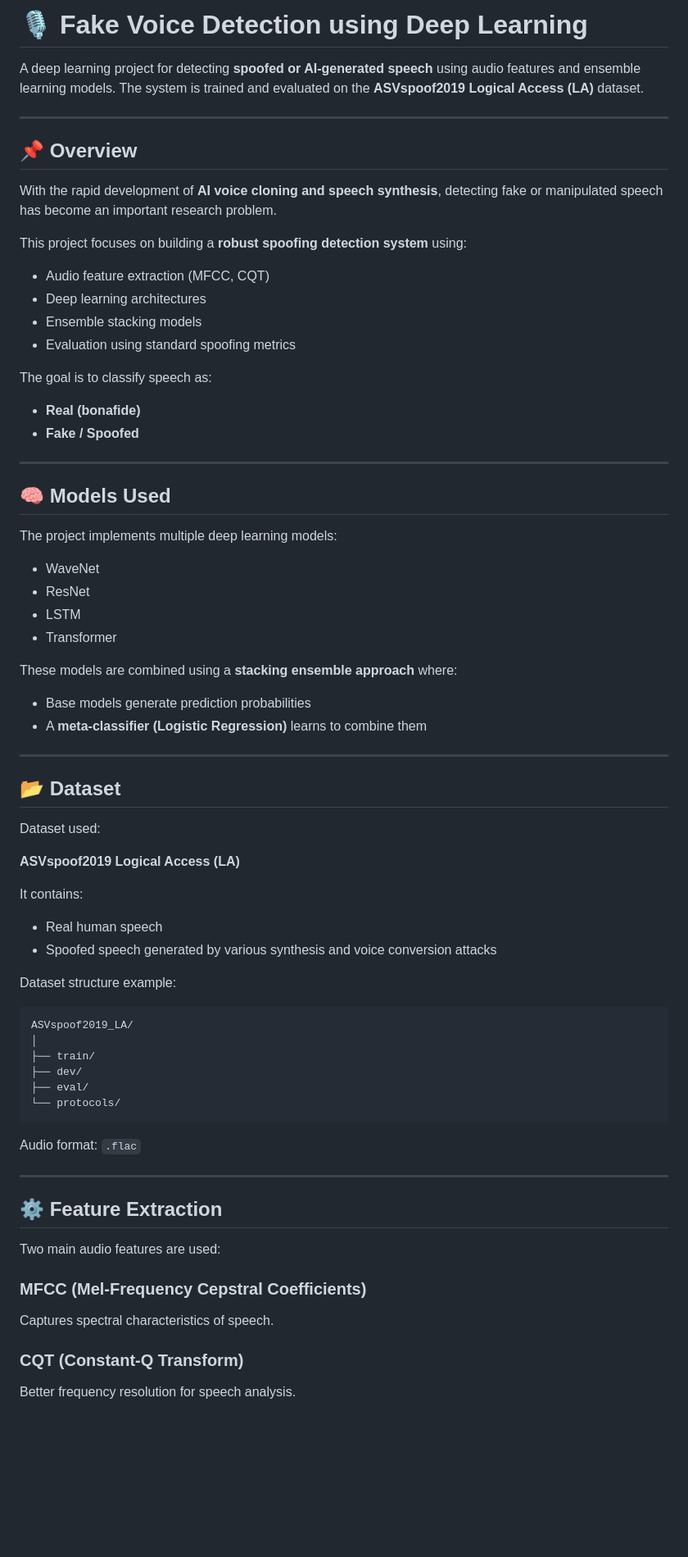
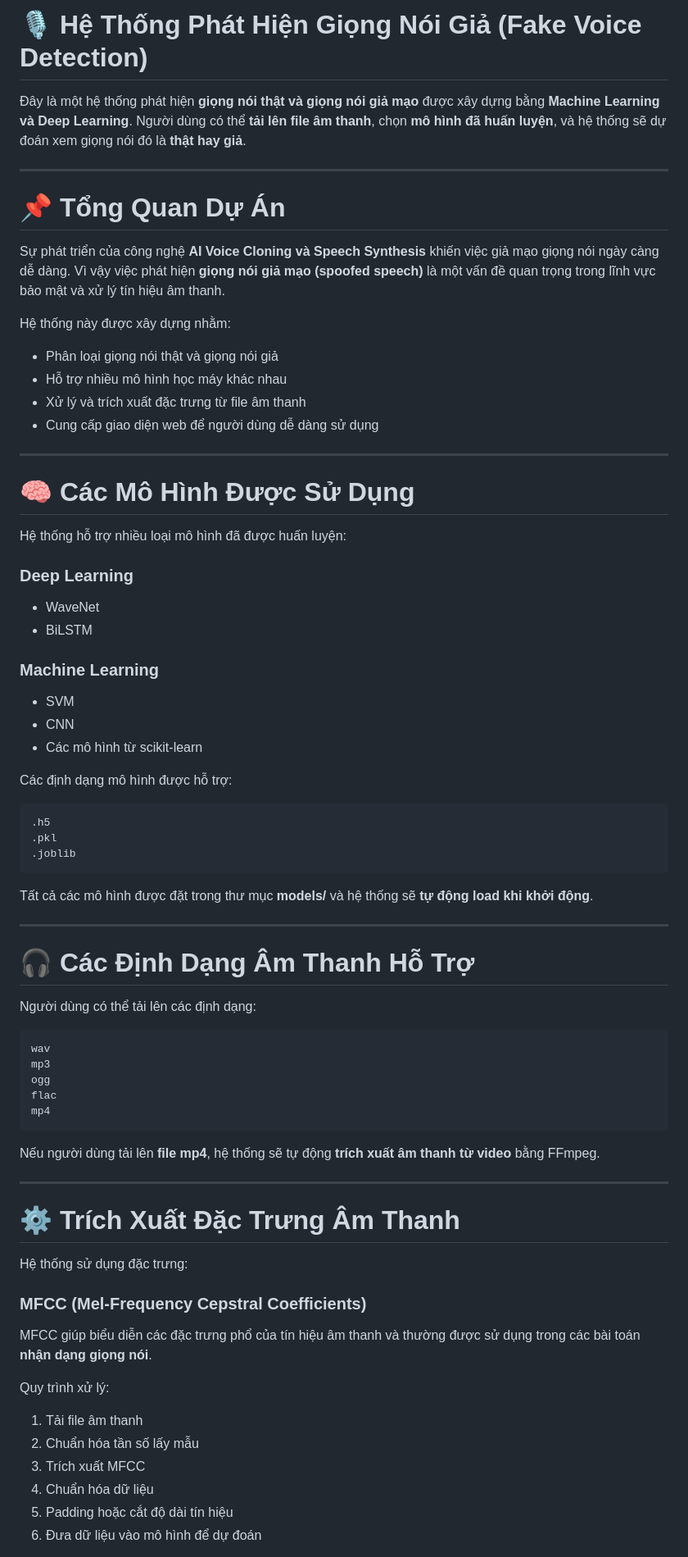
Before and after one commit to VnKhnh/REALorFAKE, a Markdown page: README.md, the part around one of its changes. Shown at 82% size. GitHub-like rendering; blank space fills up the shorter version.

Commit message:
Translate and enhance README for Vietnamese users
Updated README to include Vietnamese translation and enhance user guidance on the system's features and usage.

````diff
--- a/README.md
+++ b/README.md
@@ -1,79 +1,79 @@
-# 🎙️ Fake Voice Detection using Deep Learning
+# 🎙️ Hệ Thống Phát Hiện Giọng Nói Giả (Fake Voice Detection)
 
-A deep learning project for detecting **spoofed or AI-generated speech** using audio features and ensemble learning models.
-The system is trained and evaluated on the **ASVspoof2019 Logical Access (LA)** dataset.
+Đây là một hệ thống phát hiện **giọng nói thật và giọng nói giả mạo** được xây dựng bằng **Machine Learning và Deep Learning**. Người dùng có thể **tải lên file âm thanh**, chọn **mô hình đã huấn luyện**, và hệ thống sẽ dự đoán xem giọng nói đó là **thật hay giả**.
 
 ---
 
-## 📌 Overview
+# 📌 Tổng Quan Dự Án
 
-With the rapid development of **AI voice cloning and speech synthesis**, detecting fake or manipulated speech has become an important research problem.
+Sự phát triển của công nghệ **AI Voice Cloning và Speech Synthesis** khiến việc giả mạo giọng nói ngày càng dễ dàng. Vì vậy việc phát hiện **giọng nói giả mạo (spoofed speech)** là một vấn đề quan trọng trong lĩnh vực bảo mật và xử lý tín hiệu âm thanh.
 
-This project focuses on building a **robust spoofing detection system** using:
+Hệ thống này được xây dựng nhằm:
 
-* Audio feature extraction (MFCC, CQT)
-* Deep learning architectures
-* Ensemble stacking models
-* Evaluation using standard spoofing metrics
-
-The goal is to classify speech as:
-
-* **Real (bonafide)**
-* **Fake / Spoofed**
+* Phân loại giọng nói thật và giọng nói giả
+* Hỗ trợ nhiều mô hình học máy khác nhau
+* Xử lý và trích xuất đặc trưng từ file âm thanh
+* Cung cấp giao diện web để người dùng dễ dàng sử dụng
 
 ---
 
-## 🧠 Models Used
+# 🧠 Các Mô Hình Được Sử Dụng
 
-The project implements multiple deep learning models:
+Hệ thống hỗ trợ nhiều loại mô hình đã được huấn luyện:
+
+### Deep Learning
 
 * WaveNet
-* ResNet
-* LSTM
-* Transformer
+* BiLSTM
 
-These models are combined using a **stacking ensemble approach** where:
+### Machine Learning
 
-* Base models generate prediction probabilities
-* A **meta-classifier (Logistic Regression)** learns to combine them
+* SVM
+* CNN
+* Các mô hình từ scikit-learn
+
+Các định dạng mô hình được hỗ trợ:
+
+```
+.h5
+.pkl
+.joblib
+```
+
+Tất cả các mô hình được đặt trong thư mục **models/** và hệ thống sẽ **tự động load khi khởi động**.
 
 ---
 
-## 📂 Dataset
+# 🎧 Các Định Dạng Âm Thanh Hỗ Trợ
 
-Dataset used:
-
-**ASVspoof2019 Logical Access (LA)**
-
-It contains:
-
-* Real human speech
-* Spoofed speech generated by various synthesis and voice conversion attacks
-
-Dataset structure example:
+Người dùng có thể tải lên các định dạng:
 
 ```
-ASVspoof2019_LA/
-│
-├── train/
-├── dev/
-├── eval/
-└── protocols/
+wav
+mp3
+ogg
+flac
+mp4
 ```
 
-Audio format: `.flac`
+Nếu người dùng tải lên **file mp4**, hệ thống sẽ tự động **trích xuất âm thanh từ video** bằng FFmpeg.
 
 ---
 
-## ⚙️ Feature Extraction
+# ⚙️ Trích Xuất Đặc Trưng Âm Thanh
 
-Two main audio features are used:
+Hệ thống sử dụng đặc trưng:
 
 ### MFCC (Mel-Frequency Cepstral Coefficients)
 
-Captures spectral characteristics of speech.
+MFCC giúp biểu diễn các đặc trưng phổ của tín hiệu âm thanh và thường được sử dụng trong các bài toán **nhận dạng giọng nói**.
 
-### CQT (Constant-Q Transform)
+Quy trình xử lý:
 
-Better frequency resolution for speech analysis.
+1. Tải file âm thanh
+2. Chuẩn hóa tần số lấy mẫu
+3. Trích xuất MFCC
+4. Chuẩn hóa dữ liệu
+5. Padding hoặc cắt độ dài tín hiệu
+6. Đưa dữ liệu vào mô hình để dự đoán
 
````
Also changed, not shown: other parts of README.md (+71 -96 lines).
